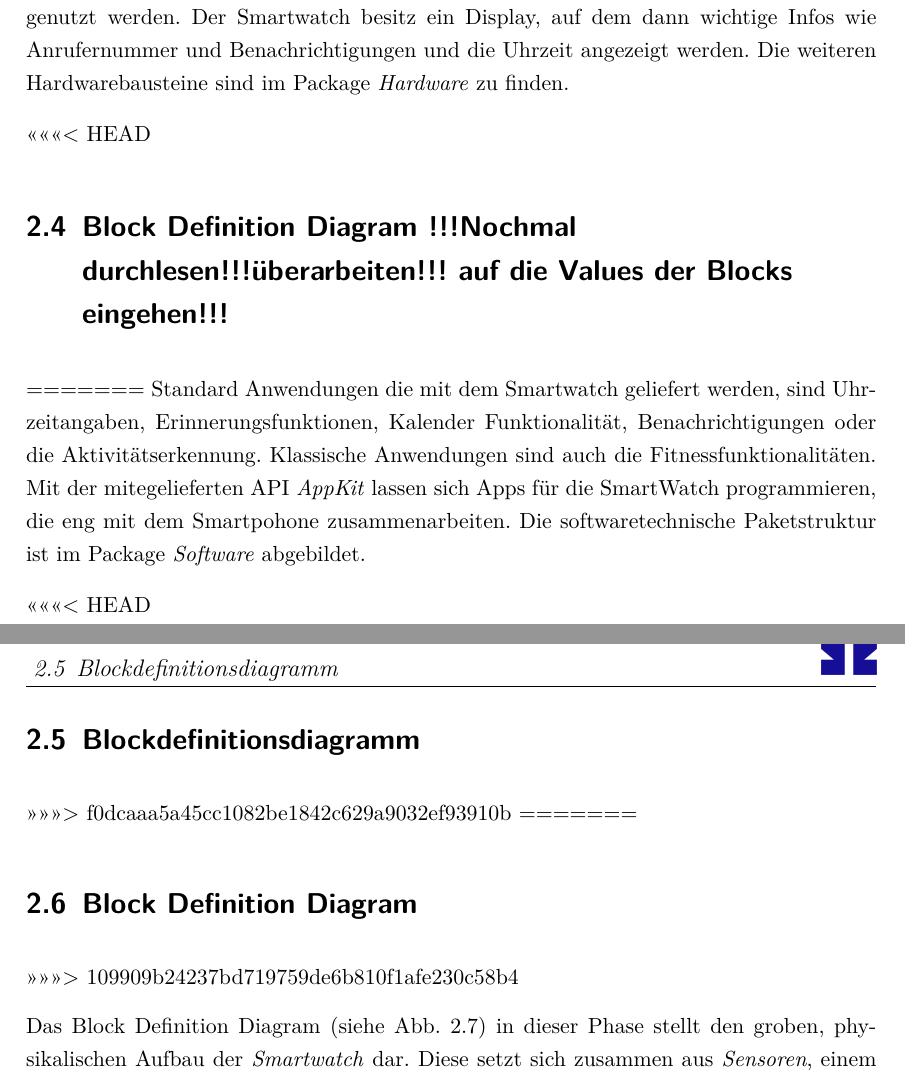
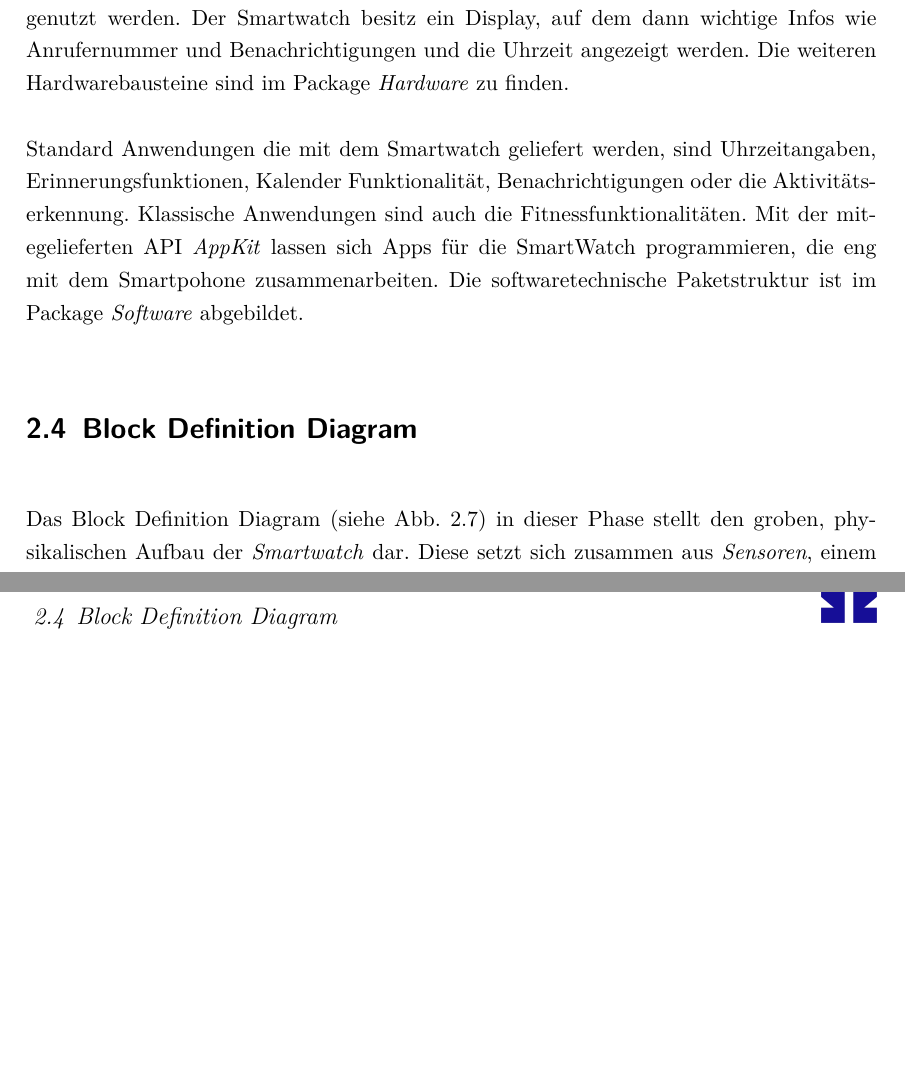
Before and after one commit to Jank1310/sysml-projekt, a LaTeX document (document.tex, which reads Inhalt/02Phase_1.tex): two parts of pages 14 and 15 of 27 before the commit and two parts of pages 14 and 15 of 26 after it, joined at a grey line, cut so that both start at the same text, the shorter picture padded with empty space. Compiled offline with pdfLaTeX; an older LaTeX class or package is replaced by its successor.

Commit message:
FailPush

```diff
--- a/Inhalt/02Phase_1.tex
+++ b/Inhalt/02Phase_1.tex
@@ -48,18 +48,8 @@ Die Sensoren können z.B zur Aktivitätserkennung genutzt werden.
 Der Smartwatch besitz ein Display, auf dem dann wichtige Infos wie Anrufernummer und Benachrichtigungen und die Uhrzeit angezeigt werden.
 Die weiteren Hardwarebausteine sind im Package \textit{Hardware} zu finden.
 
-<<<<<<< HEAD
-\section{Block Definition Diagram !!!Nochmal durchlesen!!!überarbeiten!!! auf die Values der Blocks eingehen!!!}
-=======
 Standard Anwendungen die mit dem Smartwatch geliefert werden, sind Uhrzeitangaben, Erinnerungsfunktionen, Kalender Funktionalität, Benachrichtigungen oder die Aktivitätserkennung. Klassische Anwendungen sind auch die Fitnessfunktionalitäten.
 Mit der mitegelieferten API \textit{AppKit} lassen sich Apps für die SmartWatch programmieren, die eng mit dem Smartpohone zusammenarbeiten.
 Die softwaretechnische Paketstruktur ist im Package \textit{Software} abgebildet.
 
-<<<<<<< HEAD
-\section{Blockdefinitionsdiagramm}
->>>>>>> f0dcaaa5a45cc1082be1842c629a9032ef93910b
-=======
-\section{Block Definition Diagram}
->>>>>>> 109909b24237bd719759de6b810f1afe230c58b4
-
-Das Block Definition Diagram (siehe Abb. \ref{fig:block1}) in dieser Phase stellt den groben, physikalischen Aufbau der \textit{Smartwatch} dar. Diese setzt sich zusammen aus \textit{Sensoren}, einem \textit{Display}, einem \textit{Speichermedium}, einem \textit{Armband}, einen \textit{Gyroskop}, einer \textit{Bluetooth-Antenne} und einem \textit{GPS-Modul}. Um die Stromversorgung der Uhr zu garantieren, soll das \textit{Armband} aus mehreren \textit{Akkuzellen} bestehen. Das \textit{Display} soll dabei komplett von dem \textit{Armband} trennbar sein. So kann die Uhr bei schwachen Akku oder bei einem Wechsel zu einer sportlichen Tätigkeit einfach in einem anderen \textit{Armband} eingesetzt werden. Für die Smartwatch wird das \textit{Gewicht in Gramm}, die \textit{Abmessungen in Millimetern} und die \textit{Auflösung des Displays in Zoll} angegeben. Für das \textit{Armband} wird das \textit{Gewicht in Gramm}, der \textit{Umfang des Bandes in Zentimetern} und die \textit{Farbe} angegeben. Die Akkuleistung wird in Watt beschrieben. Die \textit{Bluetooth-Antenne} soll die Verbindungsstelle zum \textit{Smartphone} sein. Um die Akkulaufzeit zu erhöhen soll die \textit{Antenne}, zusätzlich zum normalen Bluetooth, auch \textit{"Low-Energy" -Bluetooth} unterstützen. Die Smartwatch selbst soll keine Daten, außer die für die Nutzung reiner Sportaktivitäten benötigten, speichern können. Daher ist der \textit{Speicher} recht klein gehalten und dient nicht zum verwalten von Bildern oder anderen Benutzerdaten.
+\input{Inhalt/02Phase_1_BlockDefinitionDiagram}
```
Also changed, not shown: Inhalt/02Phase_1.tex (7 more changed lines).
